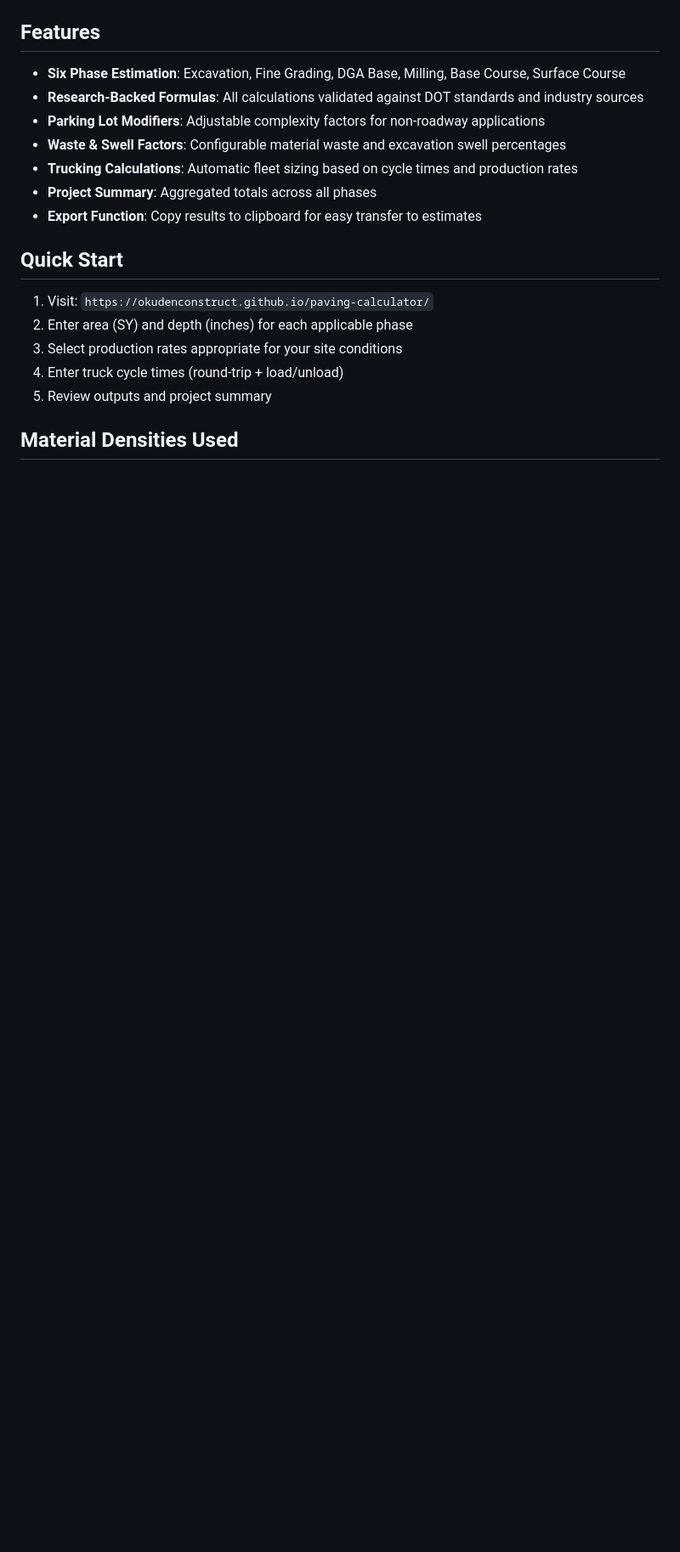
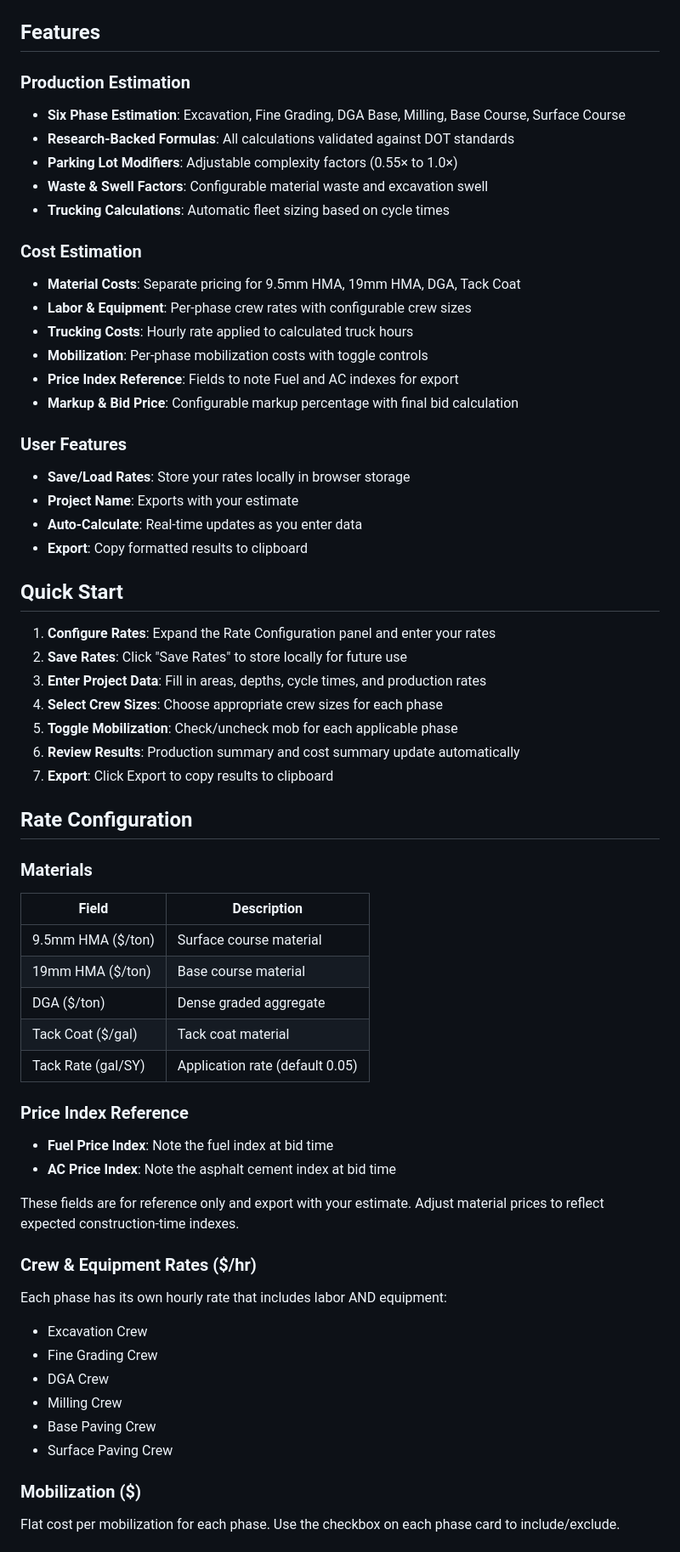
Before and after one commit to okudenconstruct/Steve-s-paving-estimator-v2, a Markdown page: README.md, the part around one of its changes. Shown at 85% size. GitHub-like rendering; blank space fills up the shorter version.

```diff
--- a/README.md
+++ b/README.md
@@ -6,20 +4,63 @@ A research-backed paving project estimator for excavation, milling, DGA placemen
 
 ## Features
 
+### Production Estimation
 - **Six Phase Estimation**: Excavation, Fine Grading, DGA Base, Milling, Base Course, Surface Course
-- **Research-Backed Formulas**: All calculations validated against DOT standards and industry sources
-- **Parking Lot Modifiers**: Adjustable complexity factors for non-roadway applications
-- **Waste & Swell Factors**: Configurable material waste and excavation swell percentages
-- **Trucking Calculations**: Automatic fleet sizing based on cycle times and production rates
-- **Project Summary**: Aggregated totals across all phases
-- **Export Function**: Copy results to clipboard for easy transfer to estimates
+- **Research-Backed Formulas**: All calculations validated against DOT standards
+- **Parking Lot Modifiers**: Adjustable complexity factors (0.55× to 1.0×)
+- **Waste & Swell Factors**: Configurable material waste and excavation swell
+- **Trucking Calculations**: Automatic fleet sizing based on cycle times
+
+### Cost Estimation
+- **Material Costs**: Separate pricing for 9.5mm HMA, 19mm HMA, DGA, Tack Coat
+- **Labor & Equipment**: Per-phase crew rates with configurable crew sizes
+- **Trucking Costs**: Hourly rate applied to calculated truck hours
+- **Mobilization**: Per-phase mobilization costs with toggle controls
+- **Price Index Reference**: Fields to note Fuel and AC indexes for export
+- **Markup & Bid Price**: Configurable markup percentage with final bid calculation
+
+### User Features
+- **Save/Load Rates**: Store your rates locally in browser storage
+- **Project Name**: Exports with your estimate
+- **Auto-Calculate**: Real-time updates as you enter data
+- **Export**: Copy formatted results to clipboard
 
 ## Quick Start
 
-1. Visit: `https://okudenconstruct.github.io/paving-calculator/`
-2. Enter area (SY) and depth (inches) for each applicable phase
-3. Select production rates appropriate for your site conditions
-4. Enter truck cycle times (round-trip + load/unload)
-5. Review outputs and project summary
+1. **Configure Rates**: Expand the Rate Configuration panel and enter your rates
+2. **Save Rates**: Click "Save Rates" to store locally for future use
+3. **Enter Project Data**: Fill in areas, depths, cycle times, and production rates
+4. **Select Crew Sizes**: Choose appropriate crew sizes for each phase
+5. **Toggle Mobilization**: Check/uncheck mob for each applicable phase
+6. **Review Results**: Production summary and cost summary update automatically
+7. **Export**: Click Export to copy results to clipboard
 
-## Material Densities Used
+## Rate Configuration
+
+### Materials
+| Field | Description |
+|-------|-------------|
+| 9.5mm HMA ($/ton) | Surface course material |
+| 19mm HMA ($/ton) | Base course material |
+| DGA ($/ton) | Dense graded aggregate |
+| Tack Coat ($/gal) | Tack coat material |
+| Tack Rate (gal/SY) | Application rate (default 0.05) |
+
+### Price Index Reference
+- **Fuel Price Index**: Note the fuel index at bid time
+- **AC Price Index**: Note the asphalt cement index at bid time
+
+These fields are for reference only and export with your estimate. Adjust material prices to reflect expected construction-time indexes.
+
+### Crew & Equipment Rates ($/hr)
+Each phase has its own hourly rate that includes labor AND equipment:
+- Excavation Crew
+- Fine Grading Crew
+- DGA Crew
+- Milling Crew
+- Base Paving Crew
+- Surface Paving Crew
+
+### Mobilization ($)
+Flat cost per mobilization for each phase. Use the checkbox on each phase card to include/exclude.
+
```
Also changed, not shown: other parts of README.md (+90 -72 lines).
